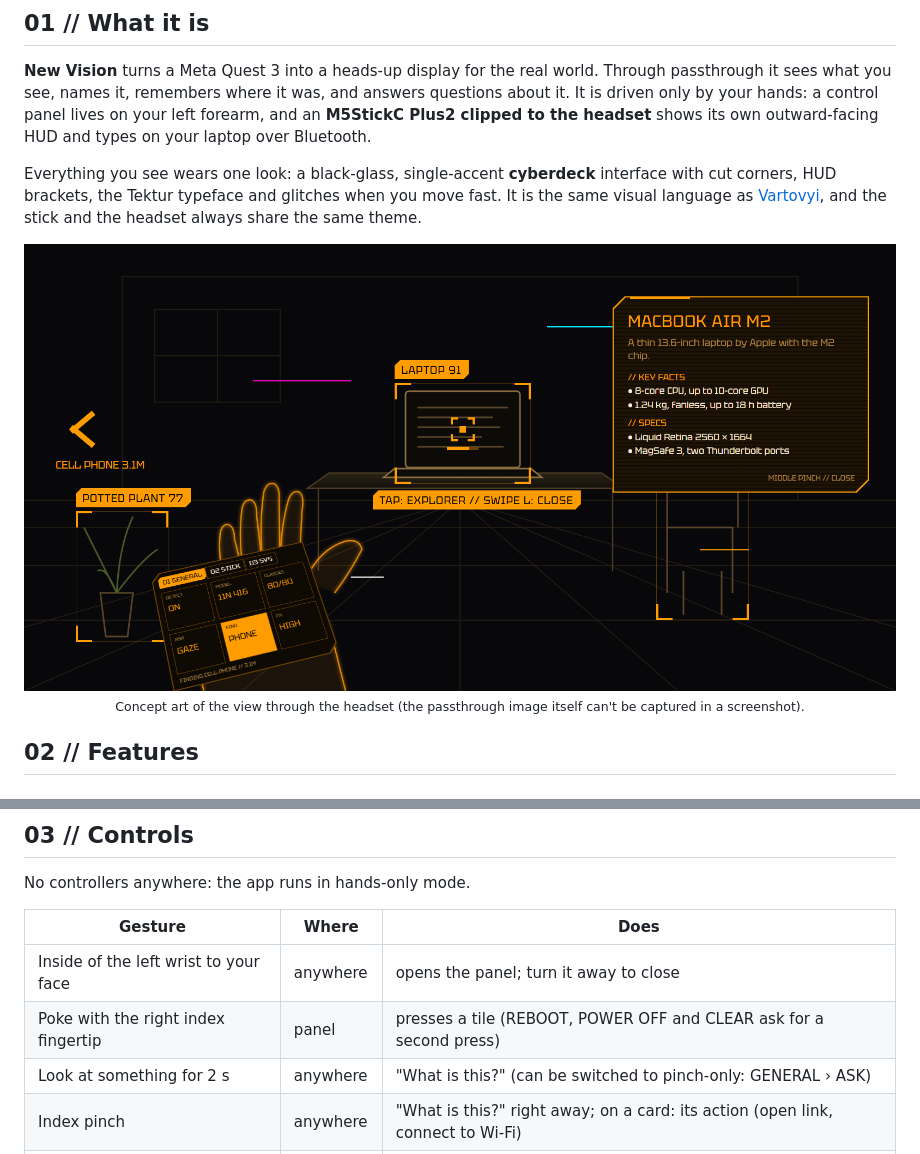
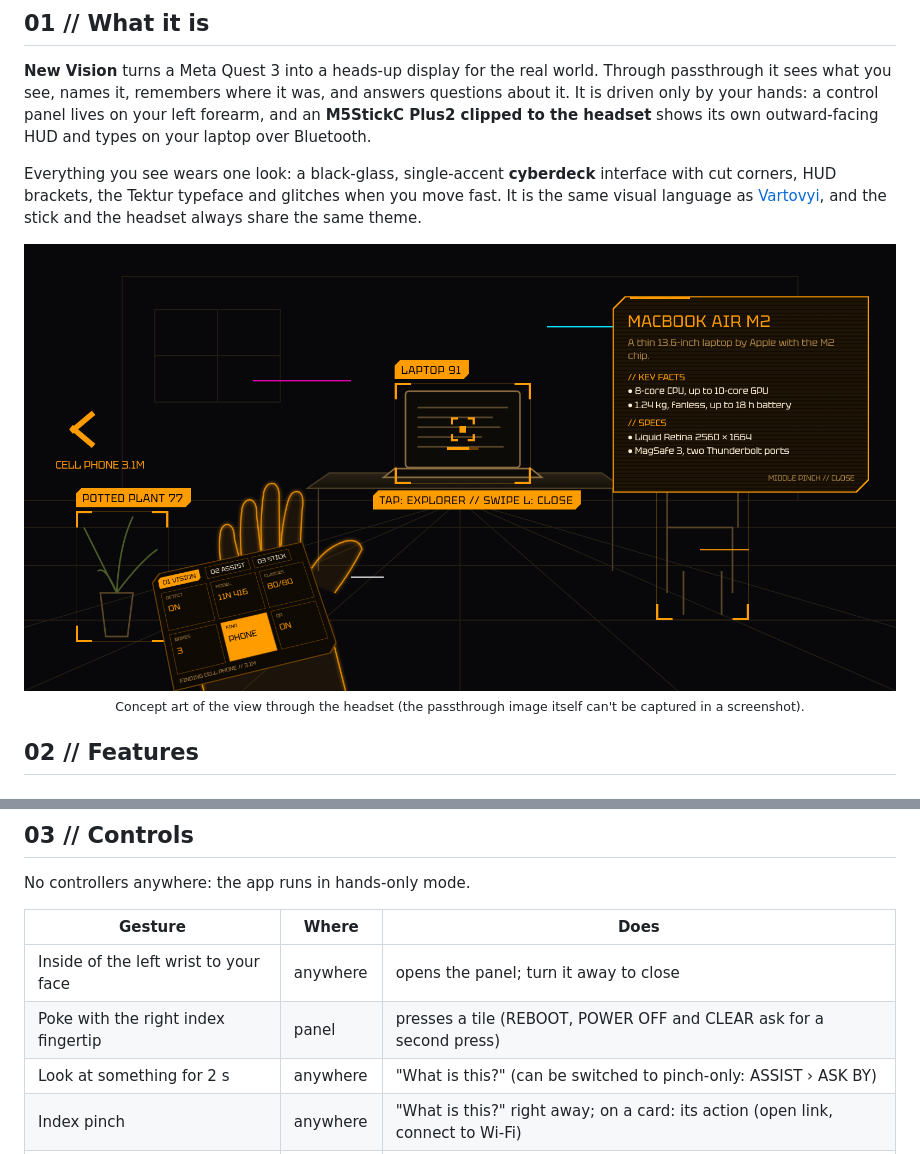
Before and after one commit to Skerpsh/New-Vision, a Markdown page: README.md, 2 parts joined by grey strips. Rendered like a GitHub page; pictures changed too: docs/hud.png.

```diff
--- a/README.md
+++ b/README.md
@@ -115,7 +122,7 @@ No controllers anywhere: the app runs in hands-only mode.
 |---|---|---|
 | Inside of the left wrist to your face | anywhere | opens the panel; turn it away to close |
 | Poke with the right index fingertip | panel | presses a tile (REBOOT, POWER OFF and CLEAR ask for a second press) |
-| Look at something for 2 s | anywhere | "What is this?" (can be switched to pinch-only: GENERAL › ASK) |
+| Look at something for 2 s | anywhere | "What is this?" (can be switched to pinch-only: ASSIST › ASK BY) |
 | Index pinch | anywhere | "What is this?" right away; on a card: its action (open link, connect to Wi-Fi) |
 | Middle-finger pinch | card open | closes the card |
 
```
Also changed, not shown: other parts of README.md (+15 -8 lines), CLAUDE.md (+1 -1 lines), docs/banner.png, docs/wrist-panel.png, 4 other files.
